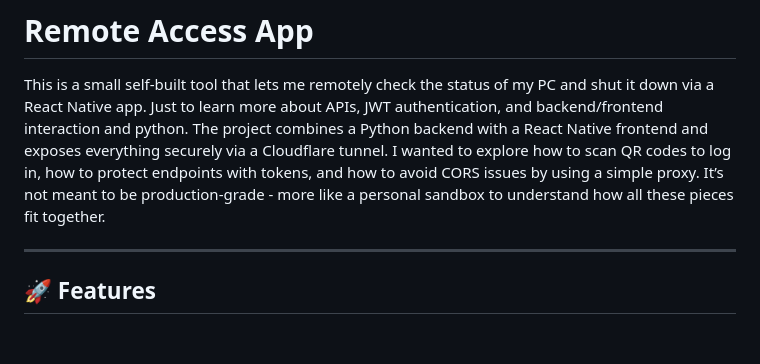
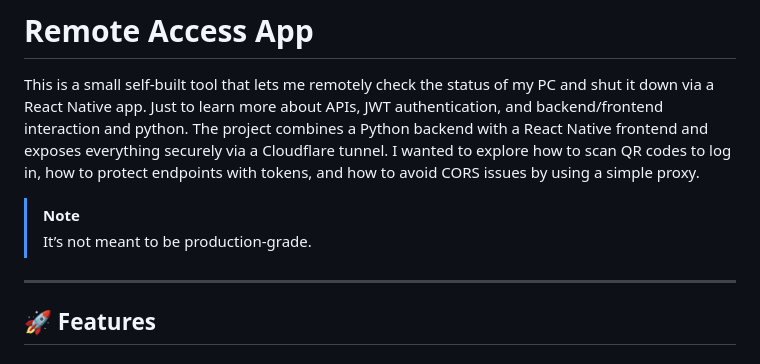
Before and after one commit to tmkeil/PocketRemoteControl, a Markdown page: README.md, the part around the change. Drawn GitHub-style.

```diff
--- a/README.md
+++ b/README.md
@@ -2,7 +2,9 @@
 
 This is a small self-built tool that lets me remotely check the status of my PC and shut it down via a React Native app. Just to learn more about APIs, JWT authentication, and backend/frontend interaction and python.
 The project combines a Python backend with a React Native frontend and exposes everything securely via a Cloudflare tunnel. I wanted to explore how to scan QR codes to log in, how to protect endpoints with tokens, and how to avoid CORS issues by using a simple proxy.
-It’s not meant to be production-grade - more like a personal sandbox to understand how all these pieces fit together.
+
+> [!NOTE]
+> It’s not meant to be production-grade.
 
 
 ---
```
